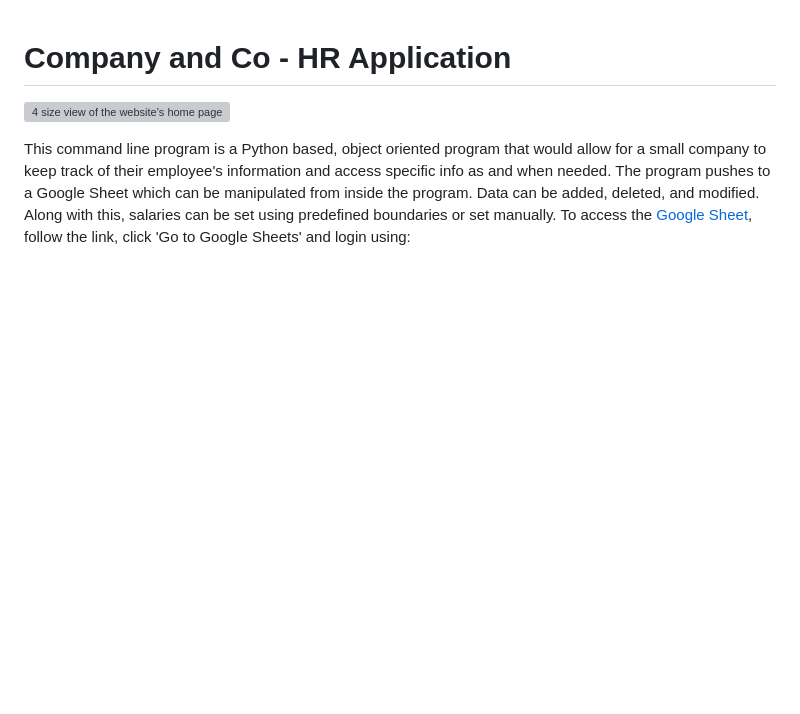
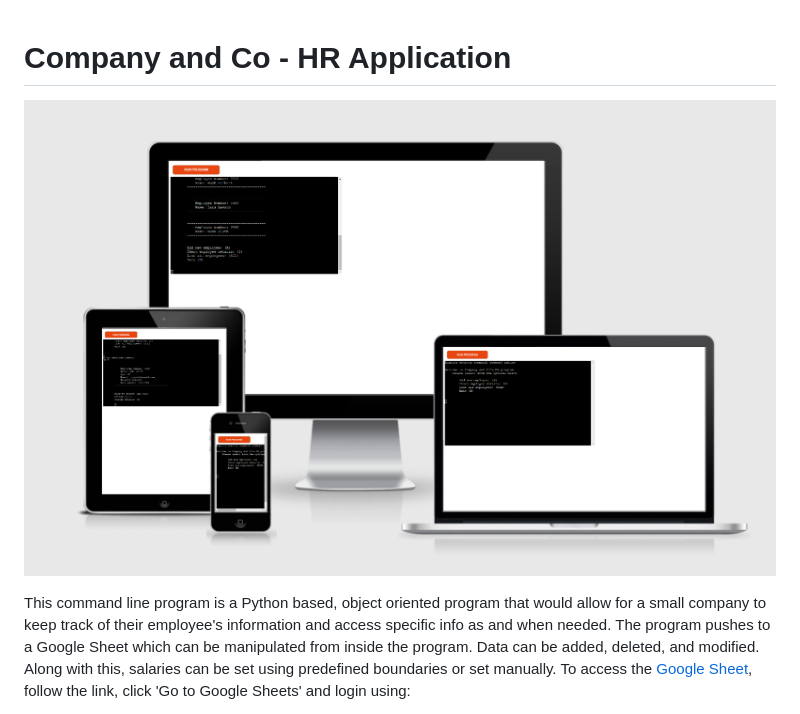
Before and after one commit to Ryan-B1yth/hr-application, a Markdown page: README.md, the part around the change. GitHub-like rendering; pictures changed too: assets/images/am-i-responsive.PNG (added); blank space fills up the shorter version; grey boxes are pictures that could not be loaded.

Commit message:
Add 4 screen image to readme

```diff
--- a/README.md
+++ b/README.md
@@ -1,6 +1,6 @@
 # Company and Co - HR Application
 
-![4 size view of the website's home page]()
+![4 size view of the website's home page](assets/images/am-i-responsive.PNG)
 
 This command line program is a Python based, object oriented program that would allow for a small company to keep track of their employee's information and access specific info as and when needed. The program pushes to a Google Sheet which can be manipulated from inside the program. Data can be added, deleted, and modified. Along with this, salaries can be set using predefined boundaries or set manually. To access the [Google Sheet](https://www.google.co.uk/sheets/about/), follow the link, click 'Go to Google Sheets' and login using:
 
```
